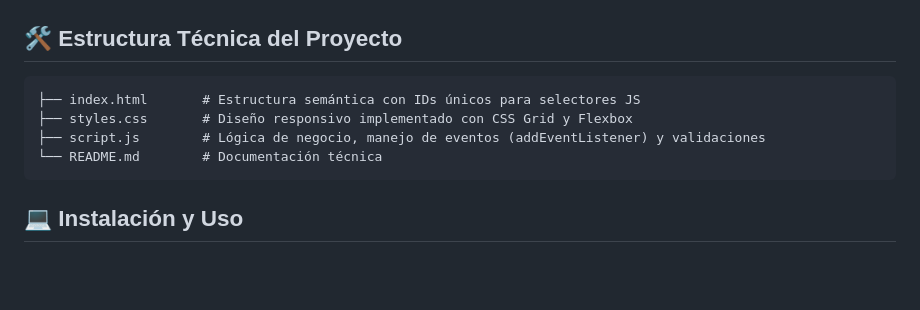
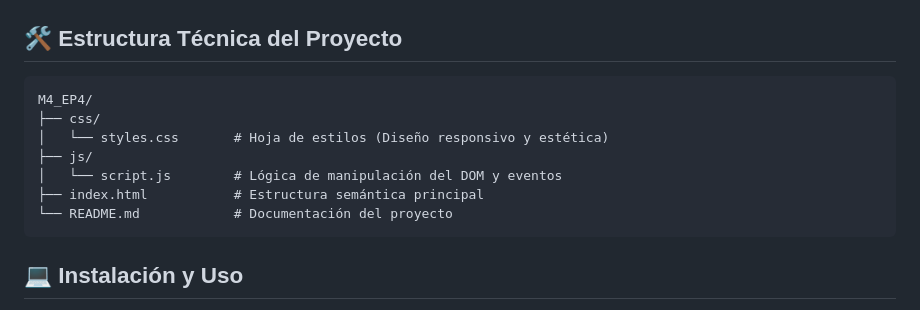
Before and after one commit to Lfiedlerf/M4_EP4, a Markdown page: README.md, the part around the change. GitHub-like rendering; blank space fills up the shorter version.

Commit message:
docs: actualizar estructura de directorios en documentación

````diff
--- a/README.md
+++ b/README.md
@@ -43,10 +43,13 @@ Manipulación de Arrays y Strings.
 ## 🛠️ Estructura Técnica del Proyecto
 
 ```text
-├── index.html       # Estructura semántica con IDs únicos para selectores JS
-├── styles.css       # Diseño responsivo implementado con CSS Grid y Flexbox
-├── script.js        # Lógica de negocio, manejo de eventos (addEventListener) y validaciones
-└── README.md        # Documentación técnica
+M4_EP4/
+├── css/
+│   └── styles.css       # Hoja de estilos (Diseño responsivo y estética)
+├── js/
+│   └── script.js        # Lógica de manipulación del DOM y eventos
+├── index.html           # Estructura semántica principal
+└── README.md            # Documentación del proyecto
 ```
 
 ## 💻 Instalación y Uso
````
